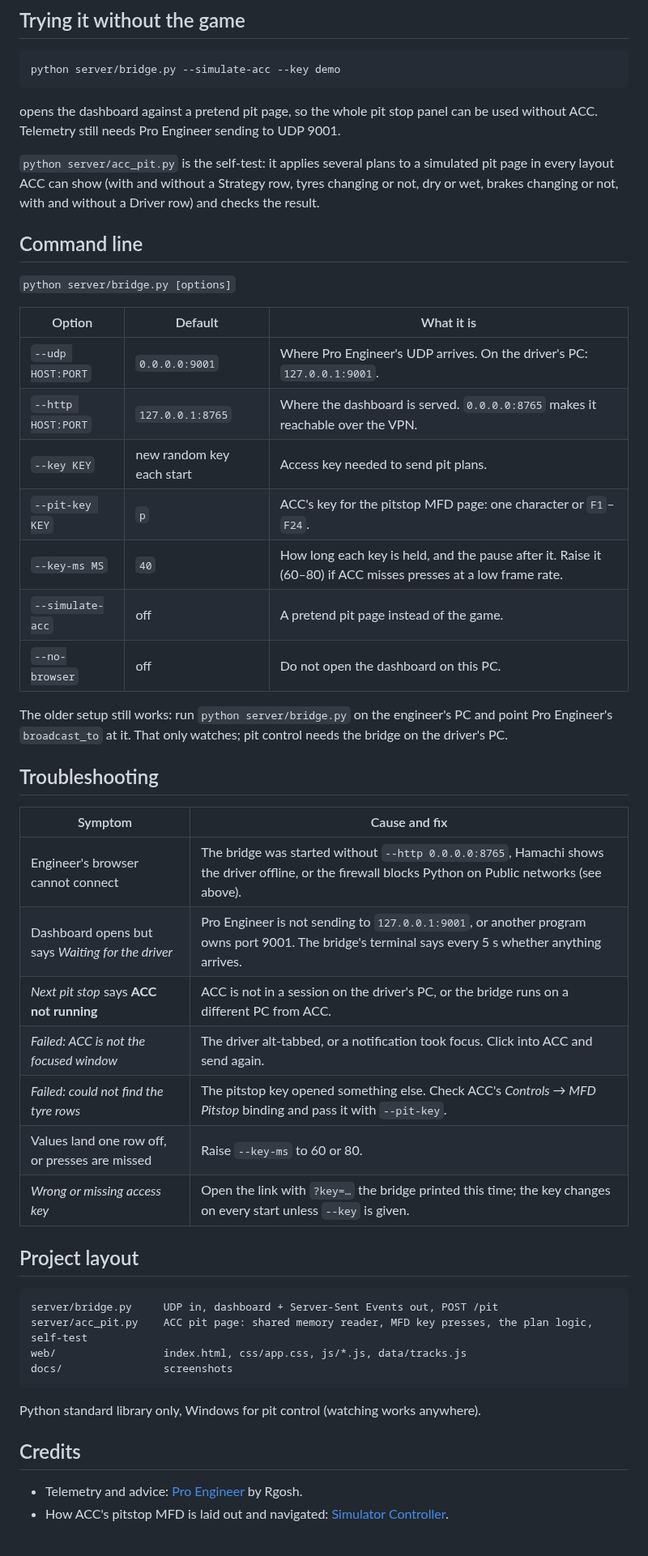
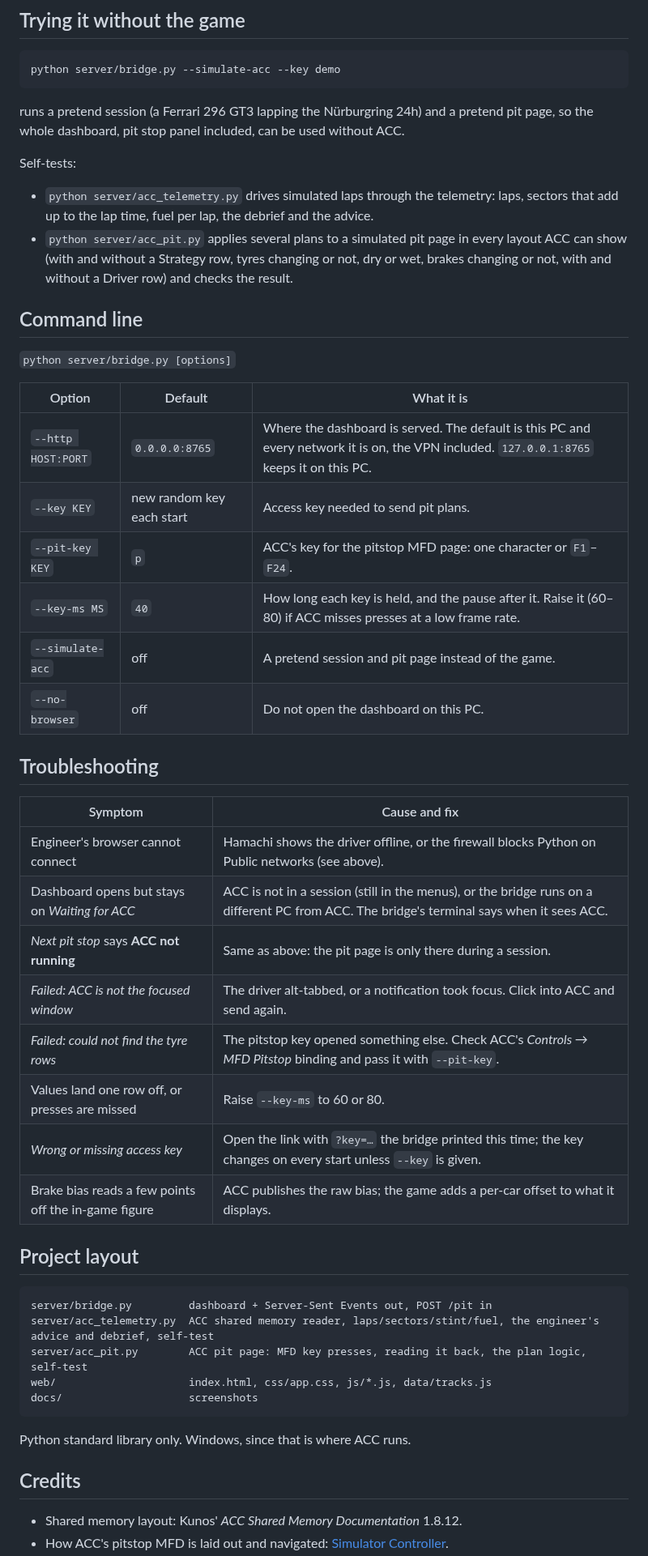
Before and after one commit to simdex-org/pit-wall, a Markdown page: README.md, the part around one of its changes. Shown at 81% size. Drawn GitHub-style.

````diff
--- a/README.md
+++ b/README.md
@@ -137,12 +136,15 @@ The dashboard also works on a phone or tablet.
 python server/bridge.py --simulate-acc --key demo
 ```
 
-opens the dashboard against a pretend pit page, so the whole pit stop panel can be used without ACC. Telemetry
-still needs Pro Engineer sending to UDP 9001.
+runs a pretend session (a Ferrari 296 GT3 lapping the Nürburgring 24h) and a pretend pit page, so the whole dashboard,
+pit stop panel included, can be used without ACC.
 
-`python server/acc_pit.py` is the self-test: it applies several plans to a simulated pit page in every layout ACC can
-show (with and without a Strategy row, tyres changing or not, dry or wet, brakes changing or not, with and without a Driver row)
-and checks the result.
+Self-tests:
+
+- `python server/acc_telemetry.py` drives simulated laps through the telemetry: laps, sectors that add up to the lap time,
+  fuel per lap, the debrief and the advice.
+- `python server/acc_pit.py` applies several plans to a simulated pit page in every layout ACC can show (with and without a
+  Strategy row, tyres changing or not, dry or wet, brakes changing or not, with and without a Driver row) and checks the result.
 
 ## Command line
 
@@ -150,41 +152,39 @@ and checks the result.
 
 | Option | Default | What it is |
 |---|---|---|
-| `--udp HOST:PORT` | `0.0.0.0:9001` | Where Pro Engineer's UDP arrives. On the driver's PC: `127.0.0.1:9001`. |
-| `--http HOST:PORT` | `127.0.0.1:8765` | Where the dashboard is served. `0.0.0.0:8765` makes it reachable over the VPN. |
+| `--http HOST:PORT` | `0.0.0.0:8765` | Where the dashboard is served. The default is this PC and every network it is on, the VPN included. `127.0.0.1:8765` keeps it on this PC. |
 | `--key KEY` | new random key each start | Access key needed to send pit plans. |
 | `--pit-key KEY` | `p` | ACC's key for the pitstop MFD page: one character or `F1`–`F24`. |
 | `--key-ms MS` | `40` | How long each key is held, and the pause after it. Raise it (60–80) if ACC misses presses at a low frame rate. |
-| `--simulate-acc` | off | A pretend pit page instead of the game. |
+| `--simulate-acc` | off | A pretend session and pit page instead of the game. |
 | `--no-browser` | off | Do not open the dashboard on this PC. |
-
-The older setup still works: run `python server/bridge.py` on the engineer's PC and point Pro Engineer's `broadcast_to`
-at it. That only watches; pit control needs the bridge on the driver's PC.
 
 ## Troubleshooting
 
 | Symptom | Cause and fix |
 |---|---|
-| Engineer's browser cannot connect | The bridge was started without `--http 0.0.0.0:8765`, Hamachi shows the driver offline, or the firewall blocks Python on Public networks (see above). |
-| Dashboard opens but says *Waiting for the driver* | Pro Engineer is not sending to `127.0.0.1:9001`, or another program owns port 9001. The bridge's terminal says every 5 s whether anything arrives. |
-| *Next pit stop* says **ACC not running** | ACC is not in a session on the driver's PC, or the bridge runs on a different PC from ACC. |
+| Engineer's browser cannot connect | Hamachi shows the driver offline, or the firewall blocks Python on Public networks (see above). |
+| Dashboard opens but stays on *Waiting for ACC* | ACC is not in a session (still in the menus), or the bridge runs on a different PC from ACC. The bridge's terminal says when it sees ACC. |
+| *Next pit stop* says **ACC not running** | Same as above: the pit page is only there during a session. |
 | *Failed: ACC is not the focused window* | The driver alt-tabbed, or a notification took focus. Click into ACC and send again. |
 | *Failed: could not find the tyre rows* | The pitstop key opened something else. Check ACC's *Controls → MFD Pitstop* binding and pass it with `--pit-key`. |
 | Values land one row off, or presses are missed | Raise `--key-ms` to 60 or 80. |
 | *Wrong or missing access key* | Open the link with `?key=…` the bridge printed this time; the key changes on every start unless `--key` is given. |
+| Brake bias reads a few points off the in-game figure | ACC publishes the raw bias; the game adds a per-car offset to what it displays. |
 
 ## Project layout
 
 ```
-server/bridge.py     UDP in, dashboard + Server-Sent Events out, POST /pit
-server/acc_pit.py    ACC pit page: shared memory reader, MFD key presses, the plan logic, self-test
-web/                 index.html, css/app.css, js/*.js, data/tracks.js
-docs/                screenshots
+server/bridge.py         dashboard + Server-Sent Events out, POST /pit in
+server/acc_telemetry.py  ACC shared memory reader, laps/sectors/stint/fuel, the engineer's advice and debrief, self-test
+server/acc_pit.py        ACC pit page: MFD key presses, reading it back, the plan logic, self-test
+web/                     index.html, css/app.css, js/*.js, data/tracks.js
+docs/                    screenshots
 ```
 
-Python standard library only, Windows for pit control (watching works anywhere).
+Python standard library only. Windows, since that is where ACC runs.
 
 ## Credits
 
-- Telemetry and advice: [Pro Engineer](https://github.com/Rgosh/ac-pro-engineer) by Rgosh.
+- Shared memory layout: Kunos' *ACC Shared Memory Documentation* 1.8.12.
 - How ACC's pitstop MFD is laid out and navigated: [Simulator Controller](https://github.com/SeriousOldMan/Simulator-Controller).
````
Also changed, not shown: other parts of README.md (+24 -26 lines), CLAUDE.md (+8 -9 lines), PRODUCT.md (+2 -2 lines), docs/live.png, docs/pit-stop-phone.png, docs/pit-stop.png, 5 other files.
